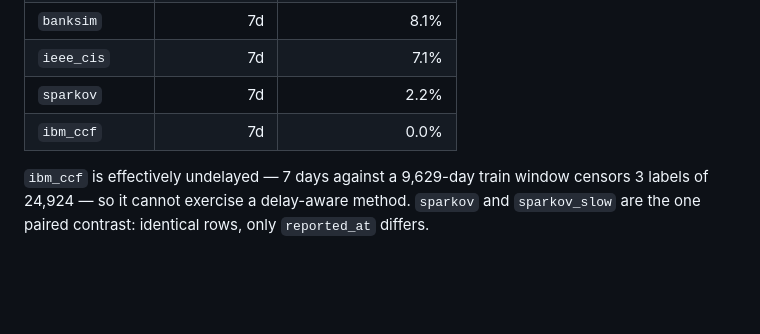
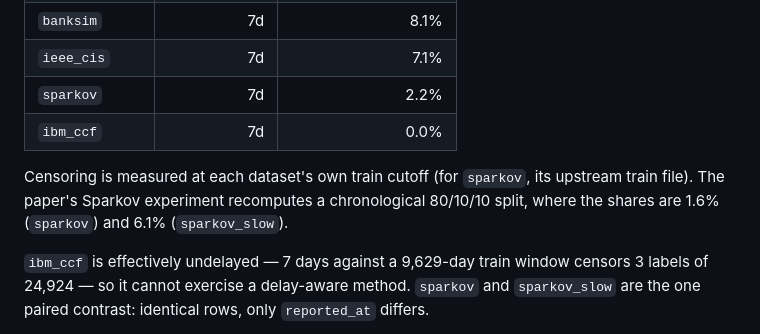
Before and after one commit to masenka31/fraud-benchmark, a Markdown page: README.md, the part around the change. Drawn GitHub-style; blank space fills up the shorter version.

```diff
--- a/README.md
+++ b/README.md
@@ -137,6 +137,10 @@ cutoff. Those rows are not missing from training data; they sit in it looking le
 | `sparkov` | 7d | 2.2% |
 | `ibm_ccf` | 7d | 0.0% |
 
+Censoring is measured at each dataset's own train cutoff (for `sparkov`, its upstream
+train file). The paper's Sparkov experiment recomputes a chronological 80/10/10 split,
+where the shares are 1.6% (`sparkov`) and 6.1% (`sparkov_slow`).
+
 `ibm_ccf` is effectively undelayed — 7 days against a 9,629-day train window censors 3
 labels of 24,924 — so it cannot exercise a delay-aware method. `sparkov` and
 `sparkov_slow` are the one paired contrast: identical rows, only `reported_at` differs.
```
Also changed, not shown: tools/label_delay/README.md (+2 -2 lines).
